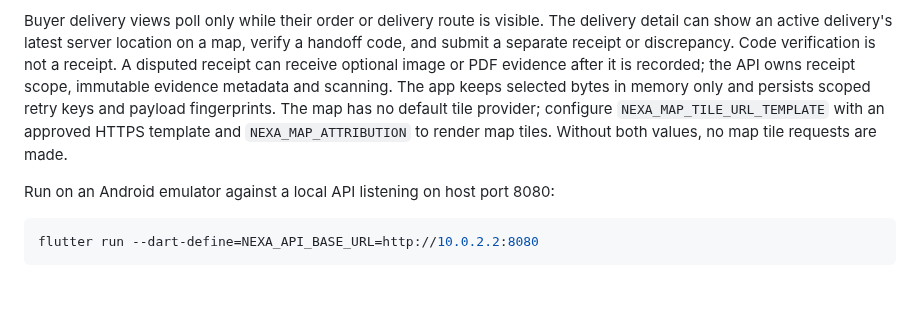
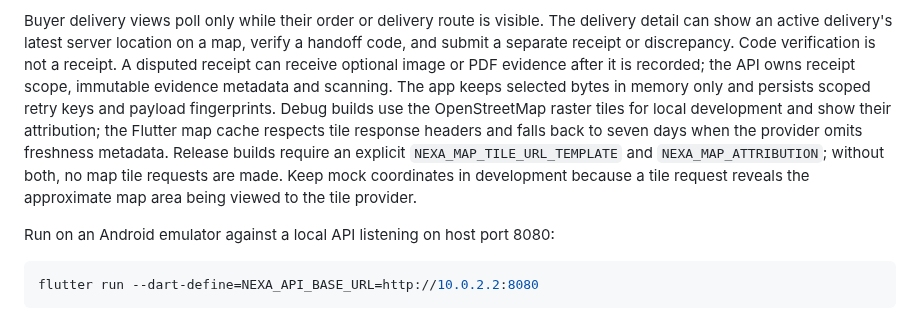
Before and after one commit to nexa-suite/mobile, a Markdown page: apps/buyer-mobile/README.md, the part around the change. GitHub-like rendering; blank space fills up the shorter version.

```diff
--- a/apps/buyer-mobile/README.md
+++ b/apps/buyer-mobile/README.md
@@ -39,10 +39,13 @@ map, verify a handoff code, and submit a separate receipt or discrepancy. Code
 verification is not a receipt. A disputed receipt can receive optional image or
 PDF evidence after it is recorded; the API owns receipt scope, immutable
 evidence metadata and scanning. The app keeps selected bytes in memory only and
-persists scoped retry keys and payload fingerprints. The map has no default tile provider; configure
-`NEXA_MAP_TILE_URL_TEMPLATE` with an approved HTTPS template and
-`NEXA_MAP_ATTRIBUTION` to render map tiles. Without both values, no map tile
-requests are made.
+persists scoped retry keys and payload fingerprints. Debug builds use the
+OpenStreetMap raster tiles for local development and show their attribution;
+the Flutter map cache respects tile response headers and falls back to seven
+days when the provider omits freshness metadata. Release builds require an
+explicit `NEXA_MAP_TILE_URL_TEMPLATE` and `NEXA_MAP_ATTRIBUTION`; without both,
+no map tile requests are made. Keep mock coordinates in development because a
+tile request reveals the approximate map area being viewed to the tile provider.
 
 Run on an Android emulator against a local API listening on host port 8080:
 
```
Also changed, not shown: README.md (+10 -0 lines).
